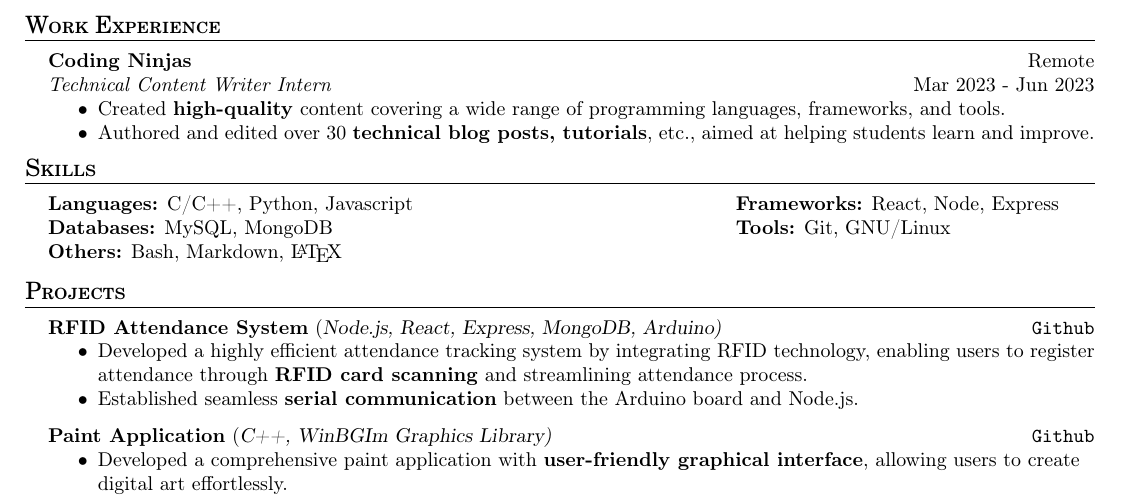
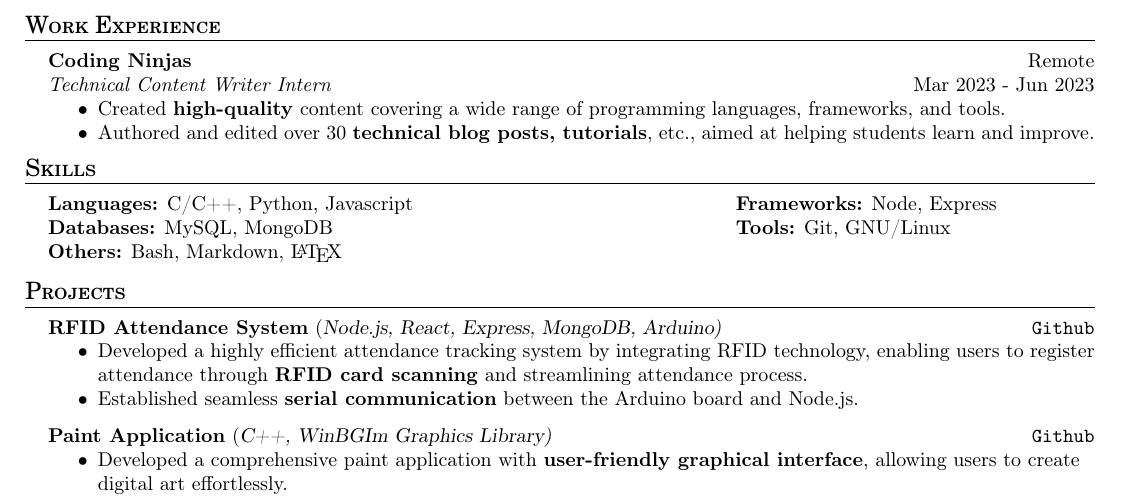
Before and after one commit to AkshatAggarwal14/resume, a LaTeX CV (resume.tex): part of the page, cut so that both start at the same text. Compiled offline with pdfLaTeX.

```diff
--- a/resume.tex
+++ b/resume.tex
@@ -158,7 +158,8 @@
 \hfill
 \begin{minipage}[t]{0.33\textwidth}
     % Column 2
-    \textbf{Frameworks:} React, Node, Express\\
+    % React,
+    \textbf{Frameworks:} Node, Express\\
     \textbf{Tools:} Git, GNU/Linux
 \end{minipage}
 \sectionSep
```
Also changed, not shown: img/resume.png (deleted), resume.pdf.
